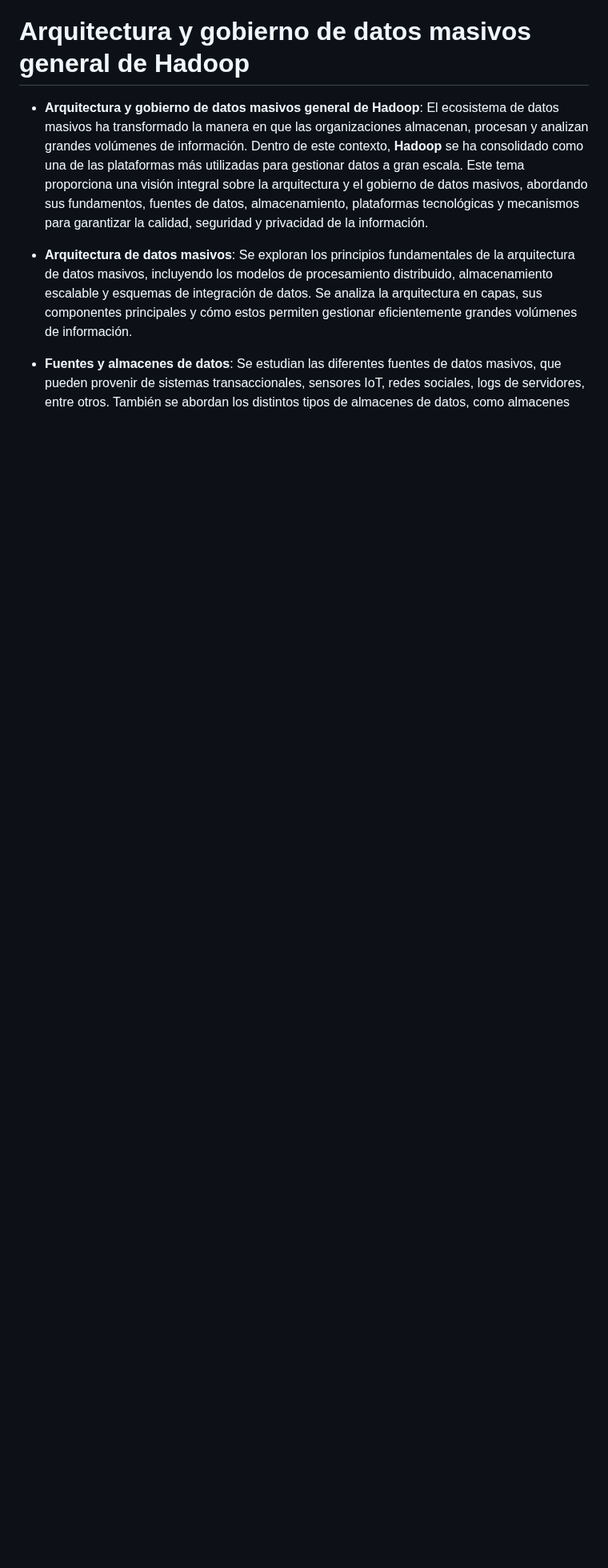
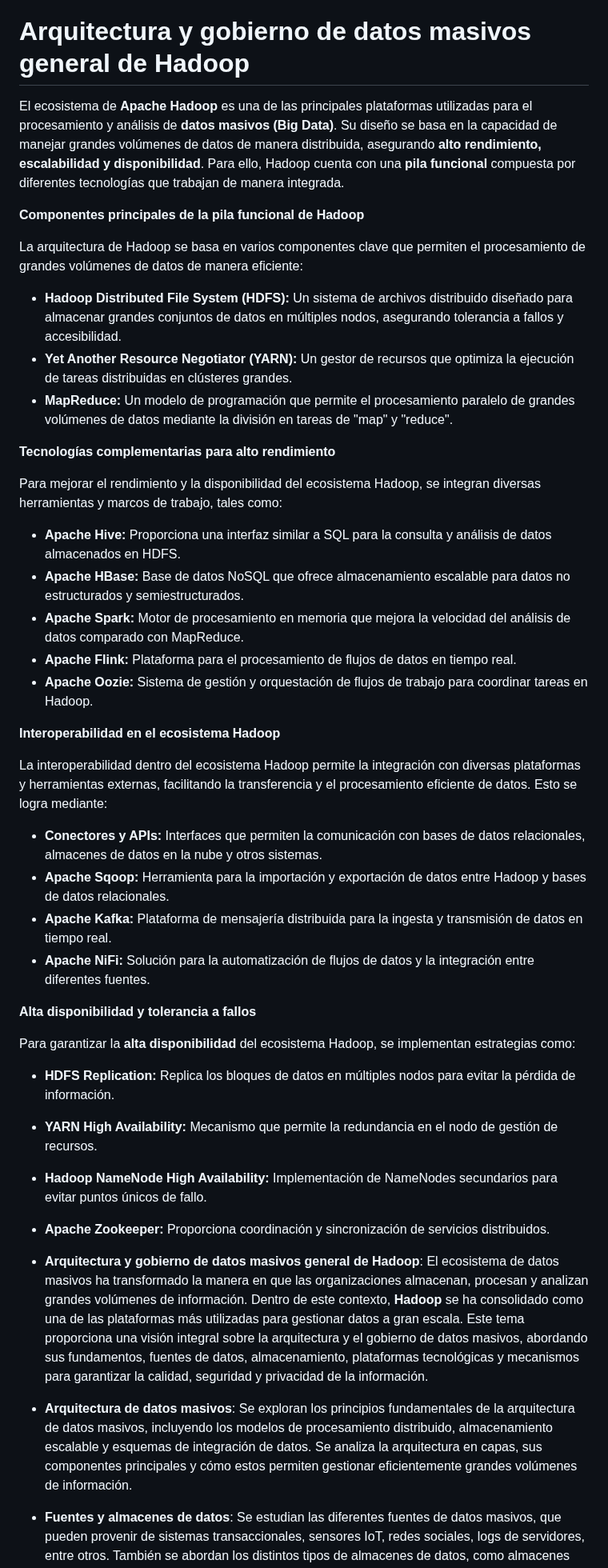
Before and after one commit to edgarOswaldoDiaz/datosmasivos, a Markdown page: assets/DatosMasivosHadoop.md, the part around the change. Shown at 80% size. Rendered like a GitHub page; blank space fills up the shorter version.

```diff
--- a/assets/DatosMasivosHadoop.md
+++ b/assets/DatosMasivosHadoop.md
@@ -1,4 +1,42 @@
 # Arquitectura y gobierno de datos masivos general de Hadoop
+
+El ecosistema de **Apache Hadoop** es una de las principales plataformas utilizadas para el procesamiento y análisis de **datos masivos (Big Data)**. Su diseño se basa en la capacidad de manejar grandes volúmenes de datos de manera distribuida, asegurando **alto rendimiento, escalabilidad y disponibilidad**. Para ello, Hadoop cuenta con una **pila funcional** compuesta por diferentes tecnologías que trabajan de manera integrada.
+
+**Componentes principales de la pila funcional de Hadoop**
+
+La arquitectura de Hadoop se basa en varios componentes clave que permiten el procesamiento de grandes volúmenes de datos de manera eficiente:
+
+- **Hadoop Distributed File System (HDFS):** Un sistema de archivos distribuido diseñado para almacenar grandes conjuntos de datos en múltiples nodos, asegurando tolerancia a fallos y accesibilidad.
+- **Yet Another Resource Negotiator (YARN):** Un gestor de recursos que optimiza la ejecución de tareas distribuidas en clústeres grandes.
+- **MapReduce:** Un modelo de programación que permite el procesamiento paralelo de grandes volúmenes de datos mediante la división en tareas de "map" y "reduce".
+
+**Tecnologías complementarias para alto rendimiento**
+
+Para mejorar el rendimiento y la disponibilidad del ecosistema Hadoop, se integran diversas herramientas y marcos de trabajo, tales como:
+
+- **Apache Hive:** Proporciona una interfaz similar a SQL para la consulta y análisis de datos almacenados en HDFS.
+- **Apache HBase:** Base de datos NoSQL que ofrece almacenamiento escalable para datos no estructurados y semiestructurados.
+- **Apache Spark:** Motor de procesamiento en memoria que mejora la velocidad del análisis de datos comparado con MapReduce.
+- **Apache Flink:** Plataforma para el procesamiento de flujos de datos en tiempo real.
+- **Apache Oozie:** Sistema de gestión y orquestación de flujos de trabajo para coordinar tareas en Hadoop.
+
+**Interoperabilidad en el ecosistema Hadoop**
+
+La interoperabilidad dentro del ecosistema Hadoop permite la integración con diversas plataformas y herramientas externas, facilitando la transferencia y el procesamiento eficiente de datos. Esto se logra mediante:
+
+- **Conectores y APIs:** Interfaces que permiten la comunicación con bases de datos relacionales, almacenes de datos en la nube y otros sistemas.
+- **Apache Sqoop:** Herramienta para la importación y exportación de datos entre Hadoop y bases de datos relacionales.
+- **Apache Kafka:** Plataforma de mensajería distribuida para la ingesta y transmisión de datos en tiempo real.
+- **Apache NiFi:** Solución para la automatización de flujos de datos y la integración entre diferentes fuentes.
+
+**Alta disponibilidad y tolerancia a fallos**
+
+Para garantizar la **alta disponibilidad** del ecosistema Hadoop, se implementan estrategias como:
+
+- **HDFS Replication:** Replica los bloques de datos en múltiples nodos para evitar la pérdida de información.
+- **YARN High Availability:** Mecanismo que permite la redundancia en el nodo de gestión de recursos.
+- **Hadoop NameNode High Availability:** Implementación de NameNodes secundarios para evitar puntos únicos de fallo.
+- **Apache Zookeeper:** Proporciona coordinación y sincronización de servicios distribuidos.
 
 - **Arquitectura y gobierno de datos masivos general de Hadoop**: El ecosistema de datos masivos ha transformado la manera en que las organizaciones almacenan, procesan y analizan grandes volúmenes de información. Dentro de este contexto, **Hadoop** se ha consolidado como una de las plataformas más utilizadas para gestionar datos a gran escala. Este tema proporciona una visión integral sobre la arquitectura y el gobierno de datos masivos, abordando sus fundamentos, fuentes de datos, almacenamiento, plataformas tecnológicas y mecanismos para garantizar la calidad, seguridad y privacidad de la información.
 
```
